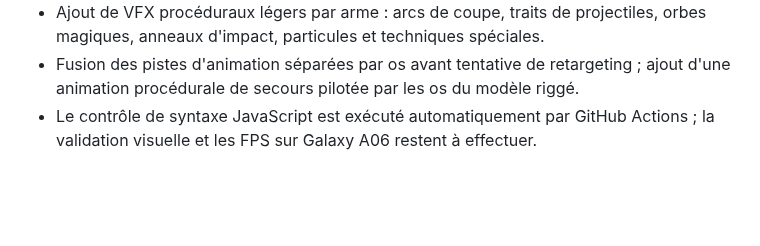
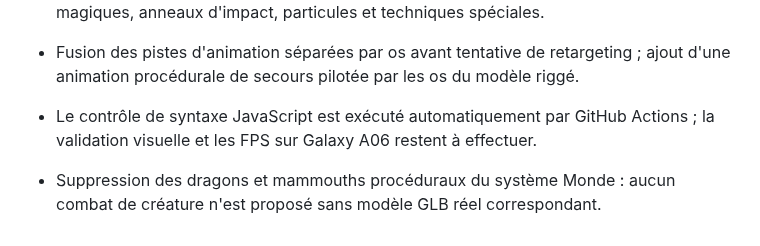
Before and after one commit to debsboni7-dot/ASTREA-REBORN, a Markdown page: 01-DOCUMENTATION/CHANGELOG.md, the part around the change. Drawn GitHub-style; blank space fills up the shorter version.

Commit message:
Record removal of placeholder mythic creatures

```diff
--- a/01-DOCUMENTATION/CHANGELOG.md
+++ b/01-DOCUMENTATION/CHANGELOG.md
@@ -32,3 +32,5 @@
 - Ajout de VFX procéduraux légers par arme : arcs de coupe, traits de projectiles, orbes magiques, anneaux d'impact, particules et techniques spéciales.
 - Fusion des pistes d'animation séparées par os avant tentative de retargeting ; ajout d'une animation procédurale de secours pilotée par les os du modèle riggé.
 - Le contrôle de syntaxe JavaScript est exécuté automatiquement par GitHub Actions ; la validation visuelle et les FPS sur Galaxy A06 restent à effectuer.
+
+- Suppression des dragons et mammouths procéduraux du système Monde : aucun combat de créature n'est proposé sans modèle GLB réel correspondant.
```
